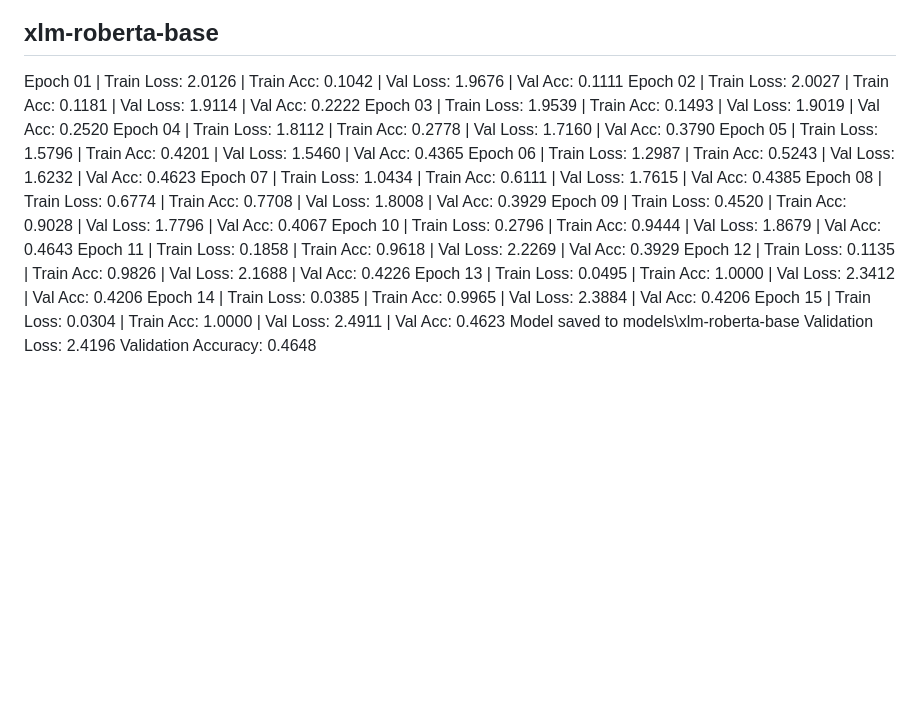
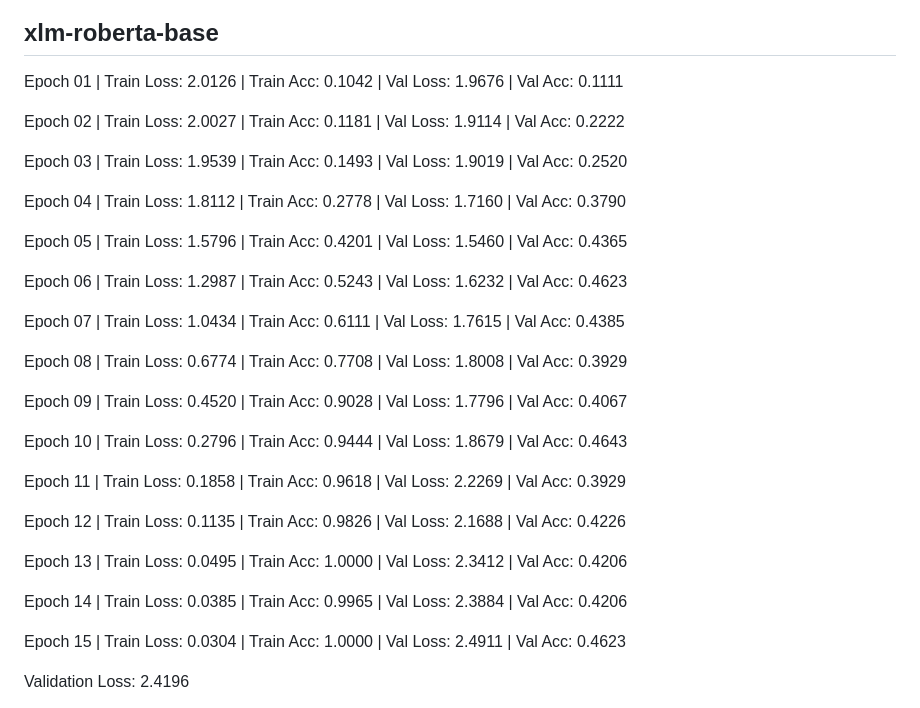
Before and after one commit to Justin22122002/thws_mai_nlp_course, a Markdown page: nlp_capstone/README.md, the part around the change. GitHub-like rendering; blank space fills up the shorter version.

Commit message:
add nlp capstone code

```diff
--- a/nlp_capstone/README.md
+++ b/nlp_capstone/README.md
@@ -62,20 +62,35 @@ emptiness --> loneliness
 ## xlm-roberta-base
 
 Epoch 01 | Train Loss: 2.0126 | Train Acc: 0.1042 | Val Loss: 1.9676 | Val Acc: 0.1111
+
 Epoch 02 | Train Loss: 2.0027 | Train Acc: 0.1181 | Val Loss: 1.9114 | Val Acc: 0.2222
+
 Epoch 03 | Train Loss: 1.9539 | Train Acc: 0.1493 | Val Loss: 1.9019 | Val Acc: 0.2520
+
 Epoch 04 | Train Loss: 1.8112 | Train Acc: 0.2778 | Val Loss: 1.7160 | Val Acc: 0.3790
+
 Epoch 05 | Train Loss: 1.5796 | Train Acc: 0.4201 | Val Loss: 1.5460 | Val Acc: 0.4365
+
 Epoch 06 | Train Loss: 1.2987 | Train Acc: 0.5243 | Val Loss: 1.6232 | Val Acc: 0.4623
+
 Epoch 07 | Train Loss: 1.0434 | Train Acc: 0.6111 | Val Loss: 1.7615 | Val Acc: 0.4385
+
 Epoch 08 | Train Loss: 0.6774 | Train Acc: 0.7708 | Val Loss: 1.8008 | Val Acc: 0.3929
+
 Epoch 09 | Train Loss: 0.4520 | Train Acc: 0.9028 | Val Loss: 1.7796 | Val Acc: 0.4067
+
 Epoch 10 | Train Loss: 0.2796 | Train Acc: 0.9444 | Val Loss: 1.8679 | Val Acc: 0.4643
+
 Epoch 11 | Train Loss: 0.1858 | Train Acc: 0.9618 | Val Loss: 2.2269 | Val Acc: 0.3929
+
 Epoch 12 | Train Loss: 0.1135 | Train Acc: 0.9826 | Val Loss: 2.1688 | Val Acc: 0.4226
+
 Epoch 13 | Train Loss: 0.0495 | Train Acc: 1.0000 | Val Loss: 2.3412 | Val Acc: 0.4206
+
 Epoch 14 | Train Loss: 0.0385 | Train Acc: 0.9965 | Val Loss: 2.3884 | Val Acc: 0.4206
+
 Epoch 15 | Train Loss: 0.0304 | Train Acc: 1.0000 | Val Loss: 2.4911 | Val Acc: 0.4623
-Model saved to models\xlm-roberta-base
+
 Validation Loss: 2.4196
+
 Validation Accuracy: 0.4648
```
